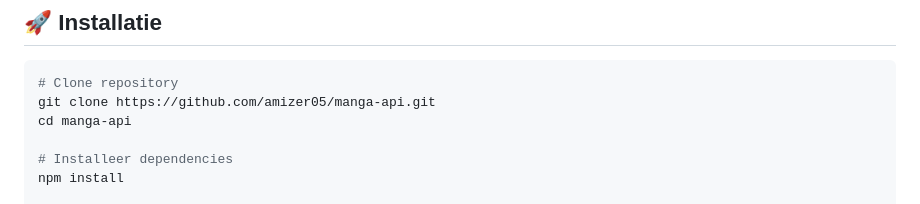
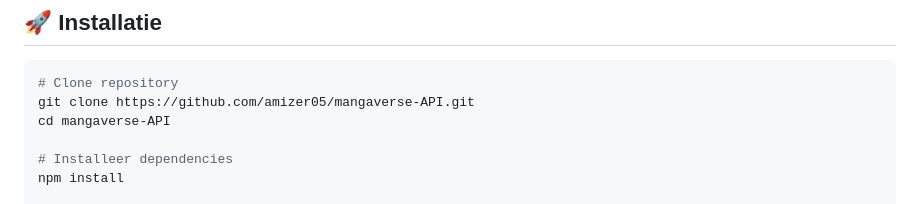
Before and after one commit to amizer05/mangaverse-API, a Markdown page: README.md, the part around the change. Drawn GitHub-style.

Commit message:
Update README with correct GitHub repository URL

````diff
--- a/README.md
+++ b/README.md
@@ -26,8 +26,8 @@ Node.js REST API voor het beheren van manga's en nieuws artikelen. Gebouwd met E
 
 ```bash
 # Clone repository
-git clone https://github.com/amizer05/manga-api.git
-cd manga-api
+git clone https://github.com/amizer05/mangaverse-API.git
+cd mangaverse-API
 
 # Installeer dependencies
 npm install
````
